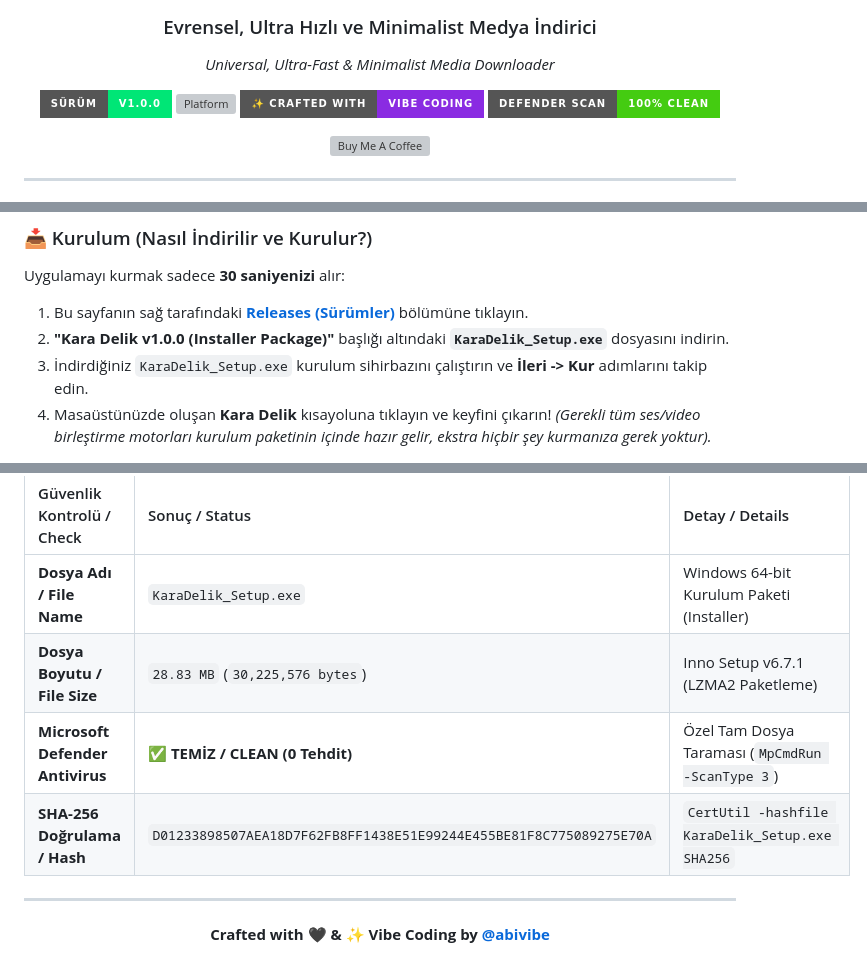
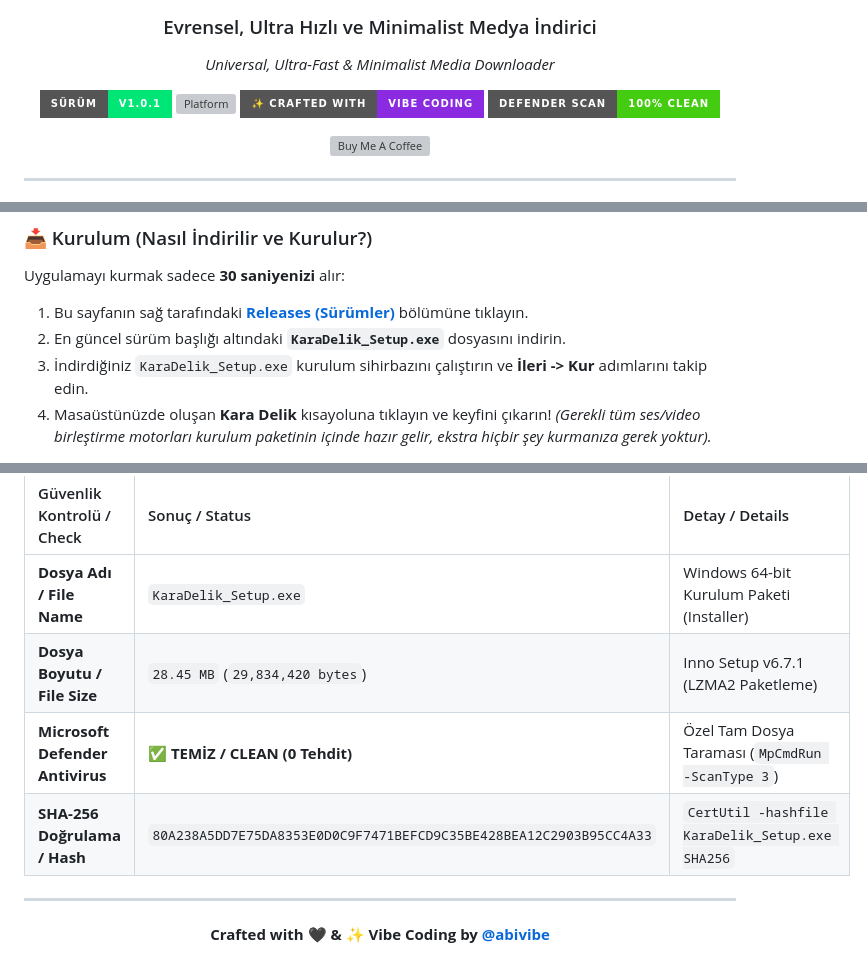
Before and after one commit to abivibe/Kara-Delik, a Markdown page: README.md, 3 parts joined by grey strips. Rendered like a GitHub page; badges without logos; grey boxes are pictures that could not be loaded.

Commit message:
docs: Update README for v1.0.1 release

```diff
--- a/README.md
+++ b/README.md
@@ -4,7 +4,7 @@
 ### Evrensel, Ultra Hızlı ve Minimalist Medya İndirici
 *Universal, Ultra-Fast & Minimalist Media Downloader*
 
-[![Release](https://img.shields.io/badge/S%C3%BCr%C3%BCm-v1.0.0-00E676?style=for-the-badge&logo=windows&logoColor=white)](../../releases/latest)
+[![Release](https://img.shields.io/badge/S%C3%BCr%C3%BCm-v1.0.1-00E676?style=for-the-badge&logo=windows&logoColor=white)](../../releases/latest)
 [![Platform](https://img.shields.io/badge/Platform-Windows%2010%20%2F%2011%20(64--bit)-0078D6?style=for-the-badge&logo=windows11&logoColor=white)](../../releases/latest)
 [![Vibe Coding](https://img.shields.io/badge/%E2%9C%A8%20Crafted%20with-VIBE%20CODING-8A2BE2?style=for-the-badge)](https://github.com/abivibe/Kara-Delik)
 [![Security](https://img.shields.io/badge/Defender%20Scan-100%25%20CLEAN-success?style=for-the-badge&logo=shield&logoColor=white)](#-g%C3%BCvenlik-ve-vir%C3%BCs-taramas%C4%B1--security--virus-scan)
@@ -52,7 +52,7 @@
 Uygulamayı kurmak sadece **30 saniyenizi** alır:
 
 1. Bu sayfanın sağ tarafındaki **[Releases (Sürümler)](../../releases/latest)** bölümüne tıklayın.
-2. **"Kara Delik v1.0.0 (Installer Package)"** başlığı altındaki **`KaraDelik_Setup.exe`** dosyasını indirin.
+2. En güncel sürüm başlığı altındaki **`KaraDelik_Setup.exe`** dosyasını indirin.
 3. İndirdiğiniz `KaraDelik_Setup.exe` kurulum sihirbazını çalıştırın ve **İleri -> Kur** adımlarını takip edin.
 4. Masaüstünüzde oluşan **Kara Delik** kısayoluna tıklayın ve keyfini çıkarın! *(Gerekli tüm ses/video birleştirme motorları kurulum paketinin içinde hazır gelir, ekstra hiçbir şey kurmanıza gerek yoktur).*
 
@@ -96,9 +96,9 @@ Getting started takes less than **30 seconds**:
 | Güvenlik Kontrolü / Check | Sonuç / Status | Detay / Details |
 | :--- | :--- | :--- |
 | **Dosya Adı / File Name** | `KaraDelik_Setup.exe` | Windows 64-bit Kurulum Paketi (Installer) |
-| **Dosya Boyutu / File Size** | `28.83 MB` (`30,225,576 bytes`) | Inno Setup v6.7.1 (LZMA2 Paketleme) |
+| **Dosya Boyutu / File Size** | `28.45 MB` (`29,834,420 bytes`) | Inno Setup v6.7.1 (LZMA2 Paketleme) |
 | **Microsoft Defender Antivirus** | ✅ **TEMİZ / CLEAN (0 Tehdit)** | Özel Tam Dosya Taraması (`MpCmdRun -ScanType 3`) |
-| **SHA-256 Doğrulama / Hash** | `D01233898507AEA18D7F62FB8FF1438E51E99244E455BE81F8C775089275E70A` | `CertUtil -hashfile KaraDelik_Setup.exe SHA256` |
+| **SHA-256 Doğrulama / Hash** | `80A238A5DD7E75DA8353E0D0C9F7471BEFCD9C35BE428BEA12C2903B95CC4A33` | `CertUtil -hashfile KaraDelik_Setup.exe SHA256` |
 
 ---
 
```
Also changed, not shown: other parts of README.md (+1 -1 lines).
